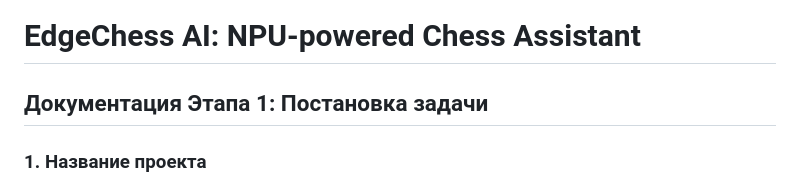
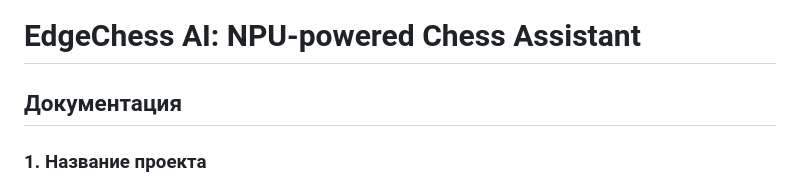
Before and after one commit to FedosDan2/EdgeChess-AI, a Markdown page: README.md, the part around the change. GitHub-like rendering.

```diff
--- a/README.md
+++ b/README.md
@@ -1,5 +1,5 @@
 # EdgeChess AI: NPU-powered Chess Assistant
-## Документация Этапа 1: Постановка задачи
+## Документация
 
 ### 1. Название проекта
 **EdgeChess AI: NPU-powered Chess Assistant** (Автономный шахматный помощник/противник на базе Edge AI).
```
